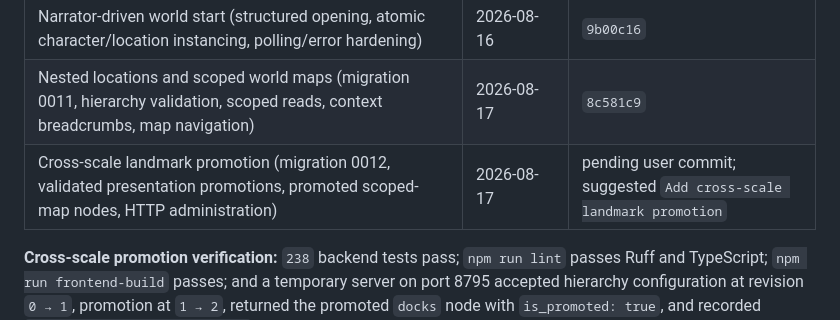
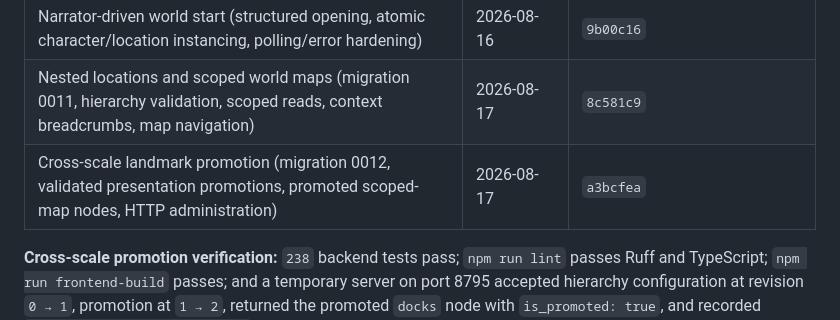
Before and after one commit to snipercup/mutable-realms, a Markdown page: docs/current-development.md, the part around the change. Rendered like a GitHub page.

```diff
--- a/docs/current-development.md
+++ b/docs/current-development.md
@@ -24,7 +24,7 @@ Mutable Realms develops one idea at a time. This document tracks the single acti
 | Reusable player characters and world-specific instances (character CRUD, selection, copied world instances) | 2026-08-16 | on main via `reusable-player-characters` |
 | Narrator-driven world start (structured opening, atomic character/location instancing, polling/error hardening) | 2026-08-16 | `9b00c16` |
 | Nested locations and scoped world maps (migration 0011, hierarchy validation, scoped reads, context breadcrumbs, map navigation) | 2026-08-17 | `8c581c9` |
-| Cross-scale landmark promotion (migration 0012, validated presentation promotions, promoted scoped-map nodes, HTTP administration) | 2026-08-17 | pending user commit; suggested `Add cross-scale landmark promotion` |
+| Cross-scale landmark promotion (migration 0012, validated presentation promotions, promoted scoped-map nodes, HTTP administration) | 2026-08-17 | `a3bcfea` |
 
 **Cross-scale promotion verification:** `238` backend tests pass; `npm run lint` passes Ruff and TypeScript; `npm run frontend-build` passes; and a temporary server on port 8795 accepted hierarchy configuration at revision `0 → 1`, promotion at `1 → 2`, returned the promoted `docks` node with `is_promoted: true`, and recorded `location_scope_promotion_set` in SQLite. The precondition probe correctly rejected promotion to a non-map scope with HTTP `409`; the temporary server was stopped and port 8795 confirmed closed. Containment and physical links remained unchanged in the fixture.
 
```
